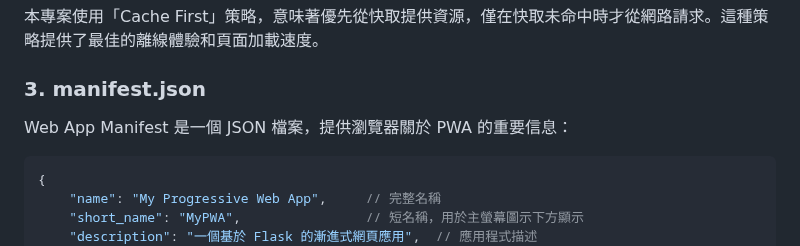
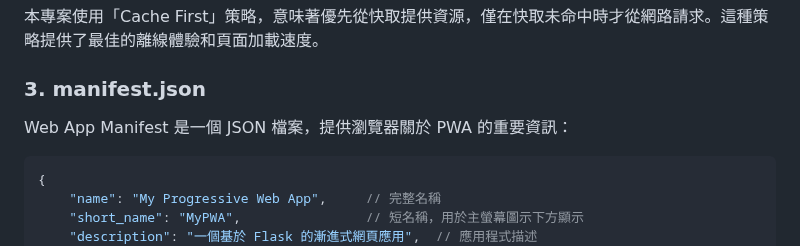
Before and after one commit to ArnoldChen0601/BASIC-PWA, a Markdown page: README.md, the part around one of its changes. Rendered like a GitHub page.

````diff
--- a/README.md
+++ b/README.md
@@ -88,7 +88,7 @@ const urlsToCache = [
 
 ### 3. manifest.json
 
-Web App Manifest 是一個 JSON 檔案，提供瀏覽器關於 PWA 的重要信息：
+Web App Manifest 是一個 JSON 檔案，提供瀏覽器關於 PWA 的重要資訊：
 
 ```json
 {
````
Also changed, not shown: other parts of README.md (+6 -6 lines).
